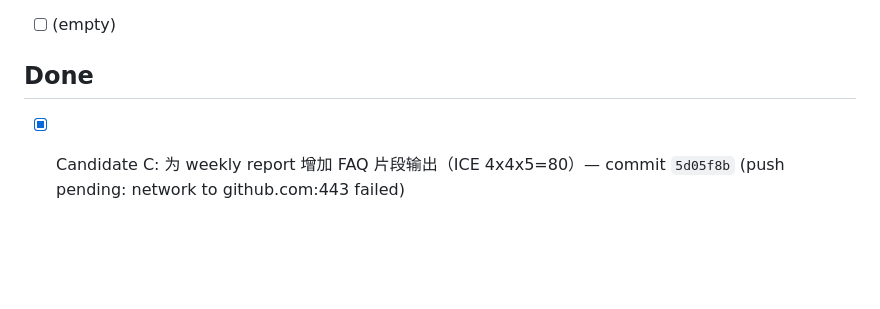
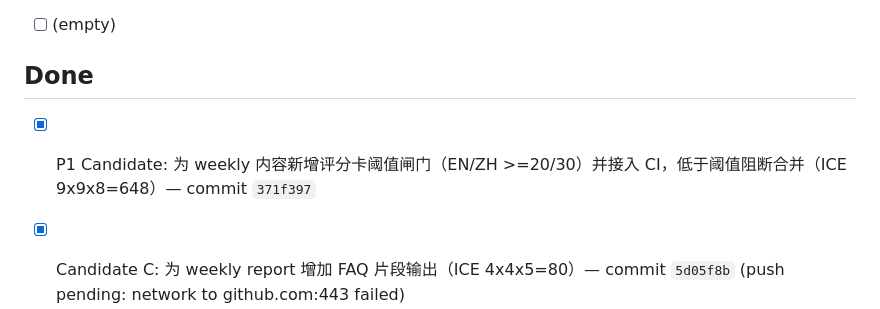
Before and after one commit to duoglas/openclaw-hub, a Markdown page: GROWTH_QUEUE.md, the part around the change. Drawn GitHub-style; blank space fills up the shorter version.

Commit message:
chore: record completed weekly scorecard gate task in growth queue

```diff
--- a/GROWTH_QUEUE.md
+++ b/GROWTH_QUEUE.md
@@ -17,6 +17,7 @@ Manager: main session
 - [ ] (empty)
 
 ## Done
+- [x] P1 Candidate: 为 weekly 内容新增评分卡阈值闸门（EN/ZH >=20/30）并接入 CI，低于阈值阻断合并（ICE 9x9x8=648）— commit `371f397`
 - [x] Candidate C: 为 weekly report 增加 FAQ 片段输出（ICE 4x4x5=80）— commit `5d05f8b` (push pending: network to github.com:443 failed)
 - [x] Candidate B: 为 EN/ZH tag 页面补充 FAQ schema（ICE 6x5x4=120）— commit `HEAD`
 - [x] Candidate A: 在 content-check CI 中新增 stale-domain 强制检查，阻断旧域名回流 | ICE 9x9x9=729 — commit `bae8b4c`
```
